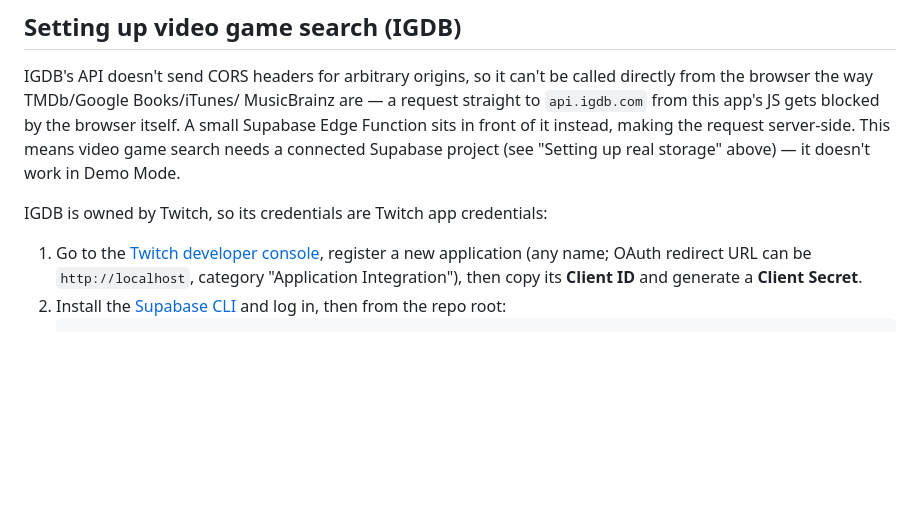
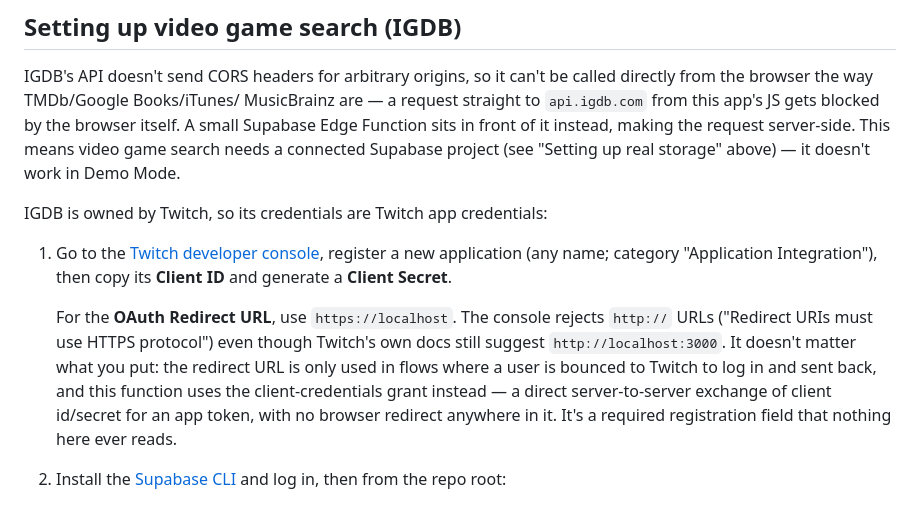
Before and after one commit to jaredgeizer/media-journal, a Markdown page: README.md, the part around the change. Rendered like a GitHub page; blank space fills up the shorter version.

Commit message:
Note the HTTPS-only redirect URL quirk in Twitch's console
Twitch's console rejects http:// redirect URLs despite their own docs
suggesting http://localhost:3000. Documents https://localhost as the
value to use, and why the field is irrelevant for the client-credentials
grant this function actually uses.

````diff
--- a/README.md
+++ b/README.md
@@ -244,9 +244,19 @@ storage" above) — it doesn't work in Demo Mode.
 IGDB is owned by Twitch, so its credentials are Twitch app credentials:
 
 1. Go to the [Twitch developer console](https://dev.twitch.tv/console/apps),
-   register a new application (any name; OAuth redirect URL can be
-   `http://localhost`, category "Application Integration"), then copy its
-   **Client ID** and generate a **Client Secret**.
+   register a new application (any name; category "Application
+   Integration"), then copy its **Client ID** and generate a **Client
+   Secret**.
+
+   For the **OAuth Redirect URL**, use `https://localhost`. The console
+   rejects `http://` URLs ("Redirect URIs must use HTTPS protocol") even
+   though Twitch's own docs still suggest `http://localhost:3000`. It
+   doesn't matter what you put: the redirect URL is only used in flows
+   where a user is bounced to Twitch to log in and sent back, and this
+   function uses the client-credentials grant instead — a direct
+   server-to-server exchange of client id/secret for an app token, with
+   no browser redirect anywhere in it. It's a required registration
+   field that nothing here ever reads.
 2. Install the [Supabase CLI](https://supabase.com/docs/guides/cli) and
    log in, then from the repo root:
    ```sh
````
